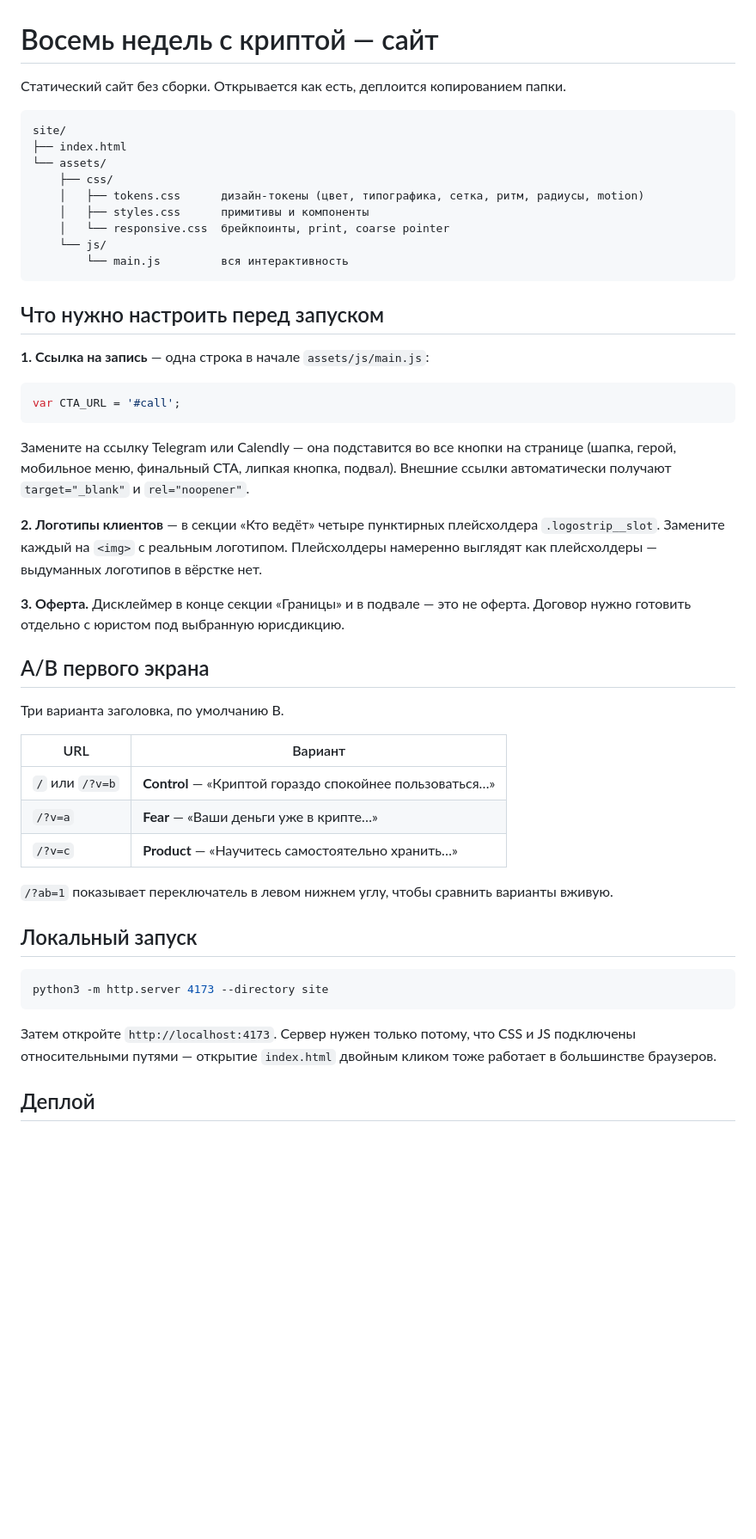
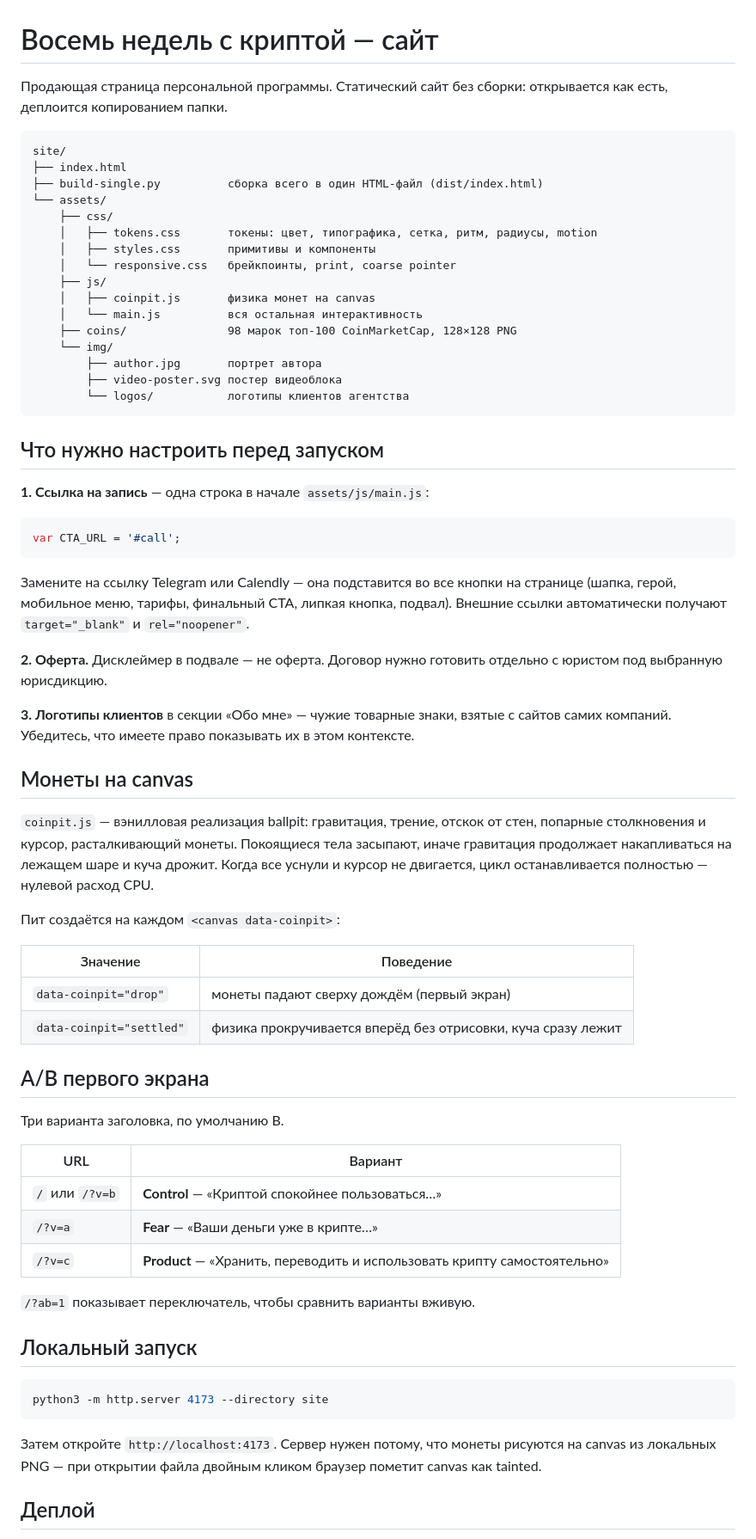
Before and after one commit to malboro790/crypto-8-weeks, a Markdown page: README.md, the part around one of its changes. Shown at 86% size. GitHub-like rendering; blank space fills up the shorter version.

Commit message:
README: привести в соответствие с текущим сайтом
Описание отстало на один редизайн: другие шрифты, палитра, сетка и радиусы,
плейсхолдеры логотипов вместо реальных, ссылка на удалённую секцию «Границы»,
в дереве файлов не было coinpit.js, монет, картинок и build-single.py.

Co-Authored-By: Claude Opus 5 <noreply@anthropic.com>

````diff
--- a/README.md
+++ b/README.md
@@ -1,17 +1,25 @@
 # Восемь недель с криптой — сайт
 
-Статический сайт без сборки. Открывается как есть, деплоится копированием папки.
+Продающая страница персональной программы. Статический сайт без сборки: открывается
+как есть, деплоится копированием папки.
 
 ```
 site/
 ├── index.html
+├── build-single.py          сборка всего в один HTML-файл (dist/index.html)
 └── assets/
     ├── css/
-    │   ├── tokens.css      дизайн-токены (цвет, типографика, сетка, ритм, радиусы, motion)
-    │   ├── styles.css      примитивы и компоненты
-    │   └── responsive.css  брейкпоинты, print, coarse pointer
-    └── js/
-        └── main.js         вся интерактивность
+    │   ├── tokens.css       токены: цвет, типографика, сетка, ритм, радиусы, motion
+    │   ├── styles.css       примитивы и компоненты
+    │   └── responsive.css   брейкпоинты, print, coarse pointer
+    ├── js/
+    │   ├── coinpit.js       физика монет на canvas
+    │   └── main.js          вся остальная интерактивность
+    ├── coins/               98 марок топ-100 CoinMarketCap, 128×128 PNG
+    └── img/
+        ├── author.jpg       портрет автора
+        ├── video-poster.svg постер видеоблока
+        └── logos/           логотипы клиентов агентства
 ```
 
 ## Что нужно настроить перед запуском
@@ -23,15 +31,28 @@ var CTA_URL = '#call';
 ```
 
 Замените на ссылку Telegram или Calendly — она подставится во все кнопки на странице
-(шапка, герой, мобильное меню, финальный CTA, липкая кнопка, подвал). Внешние ссылки
-автоматически получают `target="_blank"` и `rel="noopener"`.
+(шапка, герой, мобильное меню, тарифы, финальный CTA, липкая кнопка, подвал). Внешние
+ссылки автоматически получают `target="_blank"` и `rel="noopener"`.
 
-**2. Логотипы клиентов** — в секции «Кто ведёт» четыре пунктирных плейсхолдера
-`.logostrip__slot`. Замените каждый на `<img>` с реальным логотипом. Плейсхолдеры
-намеренно выглядят как плейсхолдеры — выдуманных логотипов в вёрстке нет.
+**2. Оферта.** Дисклеймер в подвале — не оферта. Договор нужно готовить отдельно
+с юристом под выбранную юрисдикцию.
 
-**3. Оферта.** Дисклеймер в конце секции «Границы» и в подвале — это не оферта.
-Договор нужно готовить отдельно с юристом под выбранную юрисдикцию.
+**3. Логотипы клиентов** в секции «Обо мне» — чужие товарные знаки, взятые с сайтов
+самих компаний. Убедитесь, что имеете право показывать их в этом контексте.
+
+## Монеты на canvas
+
+`coinpit.js` — вэнилловая реализация ballpit: гравитация, трение, отскок от стен,
+попарные столкновения и курсор, расталкивающий монеты. Покоящиеся тела засыпают,
+иначе гравитация продолжает накапливаться на лежащем шаре и куча дрожит. Когда все
+уснули и курсор не двигается, цикл останавливается полностью — нулевой расход CPU.
+
+Пит создаётся на каждом `<canvas data-coinpit>`:
+
+| Значение | Поведение |
+|---|---|
+| `data-coinpit="drop"` | монеты падают сверху дождём (первый экран) |
+| `data-coinpit="settled"` | физика прокручивается вперёд без отрисовки, куча сразу лежит |
 
 ## A/B первого экрана
 
@@ -39,11 +60,11 @@ var CTA_URL = '#call';
 
 | URL | Вариант |
 |---|---|
-| `/` или `/?v=b` | **Control** — «Криптой гораздо спокойнее пользоваться…» |
+| `/` или `/?v=b` | **Control** — «Криптой спокойнее пользоваться…» |
 | `/?v=a` | **Fear** — «Ваши деньги уже в крипте…» |
-| `/?v=c` | **Product** — «Научитесь самостоятельно хранить…» |
+| `/?v=c` | **Product** — «Хранить, переводить и использовать крипту самостоятельно» |
 
-`/?ab=1` показывает переключатель в левом нижнем углу, чтобы сравнить варианты вживую.
+`/?ab=1` показывает переключатель, чтобы сравнить варианты вживую.
 
 ## Локальный запуск
 
@@ -51,9 +72,9 @@ var CTA_URL = '#call';
 python3 -m http.server 4173 --directory site
 ```
 
-Затем откройте `http://localhost:4173`. Сервер нужен только потому, что CSS и JS
-подключены относительными путями — открытие `index.html` двойным кликом тоже работает
-в большинстве браузеров.
+Затем откройте `http://localhost:4173`. Сервер нужен потому, что монеты рисуются на
+canvas из локальных PNG — при открытии файла двойным кликом браузер пометит canvas
+как tainted.
 
 ## Деплой
 
````
Also changed, not shown: other parts of README.md (+18 -12 lines).
